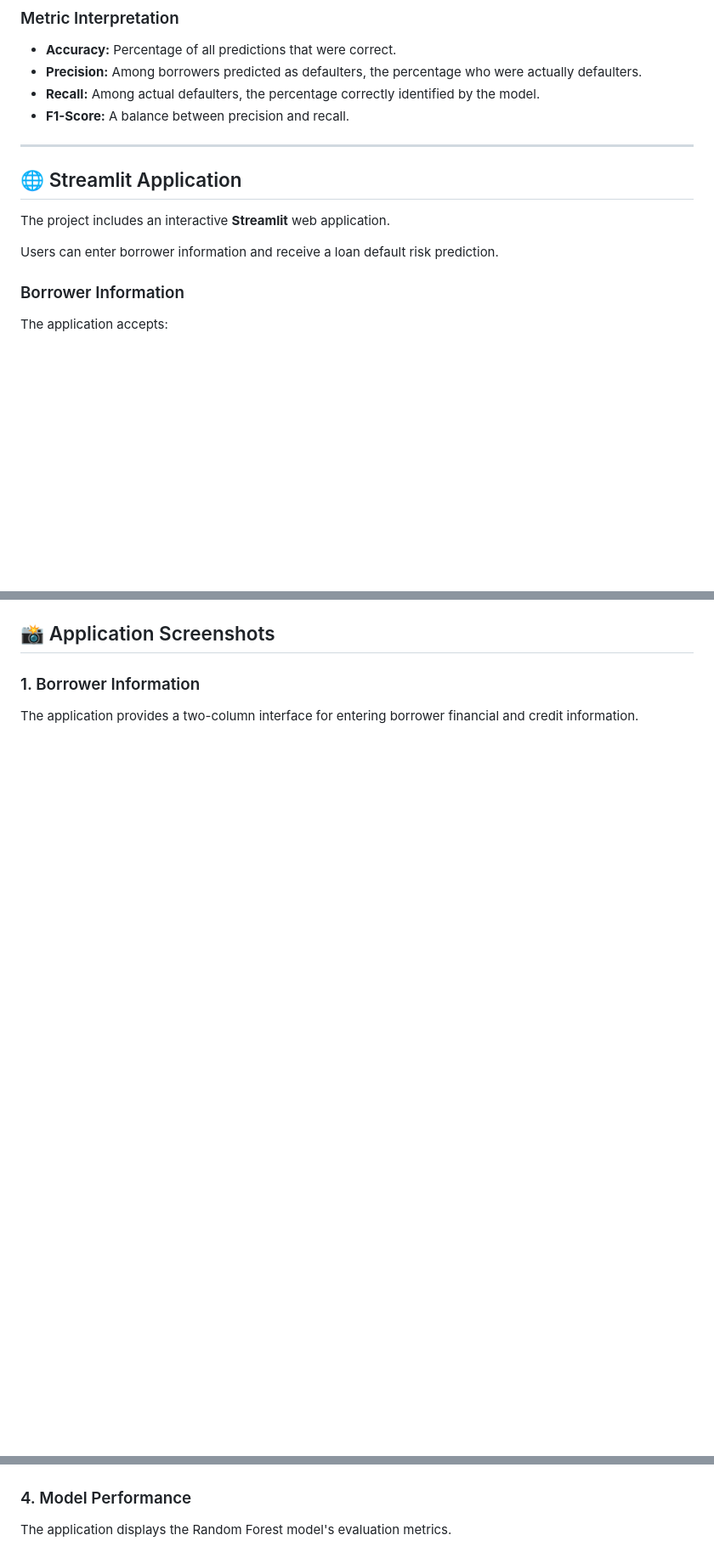
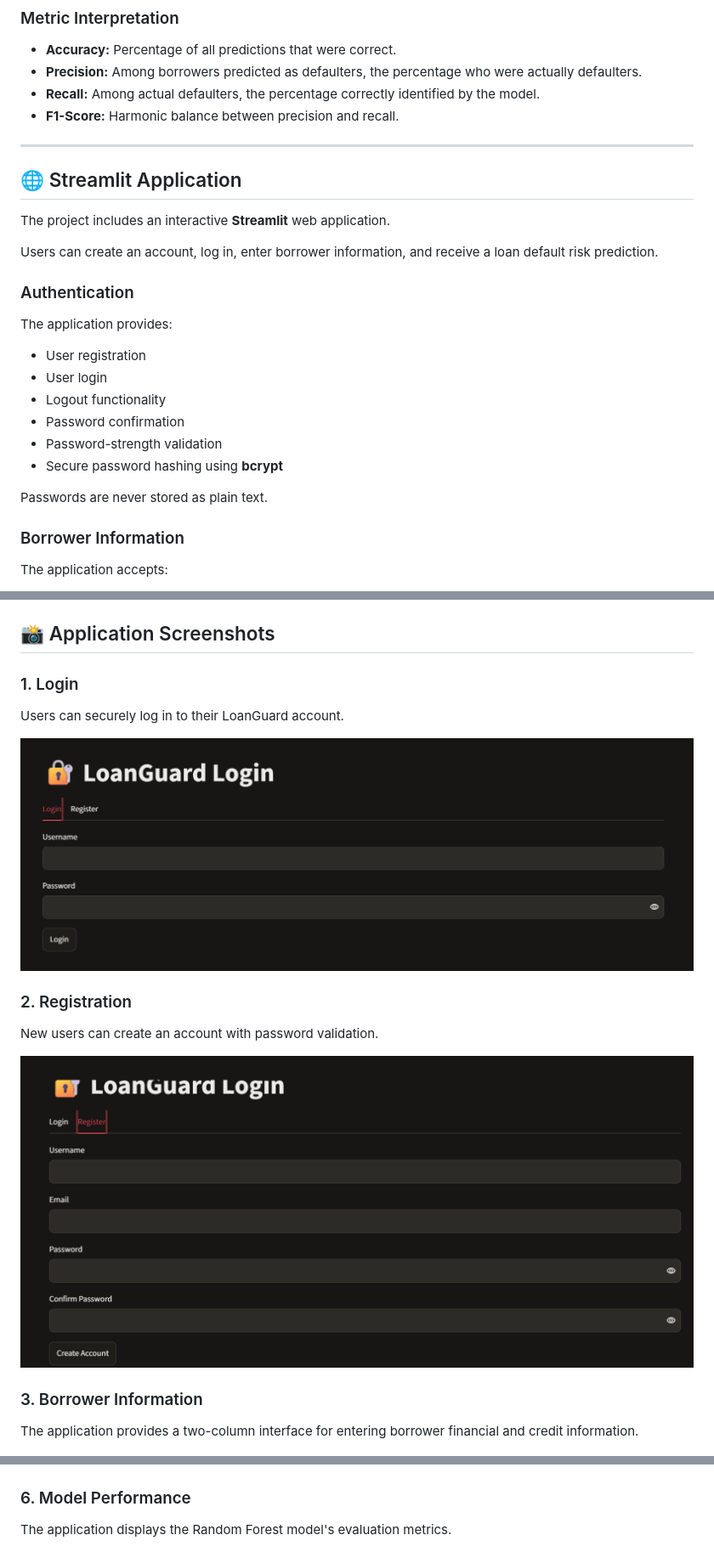
Before and after one commit to Jenish-Karki-2005/loan-default-prediction, a Markdown page: readme.md, 3 parts joined by grey strips. Shown at 85% size. GitHub-like rendering; pictures changed too: screenshots/login.png (added), screenshots/register.png (added); blank space fills up the shorter version.

Commit message:
Update project documentation and screenshots

```diff
--- a/readme.md
+++ b/readme.md
@@ -128,7 +136,7 @@ Therefore, **precision, recall, and F1-score for the default class (Class 1)** a
 - **Accuracy:** Percentage of all predictions that were correct.
 - **Precision:** Among borrowers predicted as defaulters, the percentage who were actually defaulters.
 - **Recall:** Among actual defaulters, the percentage correctly identified by the model.
-- **F1-Score:** A balance between precision and recall.
+- **F1-Score:** Harmonic balance between precision and recall.
 
 ---
 
@@ -136,7 +144,20 @@ Therefore, **precision, recall, and F1-score for the default class (Class 1)** a
 
 The project includes an interactive **Streamlit** web application.
 
-Users can enter borrower information and receive a loan default risk prediction.
+Users can create an account, log in, enter borrower information, and receive a loan default risk prediction.
+
+### Authentication
+
+The application provides:
+
+- User registration
+- User login
+- Logout functionality
+- Password confirmation
+- Password-strength validation
+- Secure password hashing using **bcrypt**
+
+Passwords are never stored as plain text.
 
 ### Borrower Information
 
@@ -176,6 +247,18 @@ The application displays:
 ## 📸 Application Screenshots
 
-### 1. Borrower Information
+### 1. Login
+
+Users can securely log in to their LoanGuard account.
+
+![Login](./screenshots/login.png)
+
+### 2. Registration
+
+New users can create an account with password validation.
+
+![Registration](./screenshots/register.png)
+
+### 3. Borrower Information
 
 The application provides a two-column interface for entering borrower financial and credit information.
 
@@ -193,7 +276,7 @@ The application identifies important risk factors based on the information enter
 
 ![Risk Factors](./screenshots/risk-factors.png)
 
-### 4. Model Performance
+### 6. Model Performance
 
 The application displays the Random Forest model's evaluation metrics.
 
```
Also changed, not shown: other parts of readme.md (+113 -43 lines).
